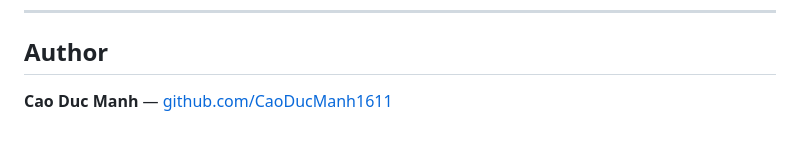
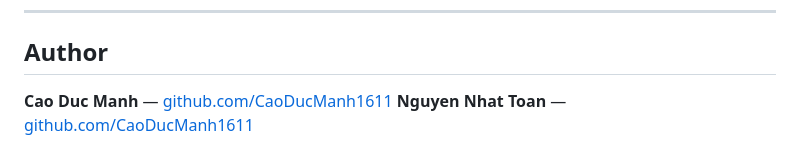
Before and after one commit to CaoDucManh1611/E_LEARNING, a Markdown page: README.md, the part around the change. Rendered like a GitHub page.

```diff
--- a/README.md
+++ b/README.md
@@ -130,3 +130,4 @@ http://localhost:8080/Home
 ## Author
 
 **Cao Duc Manh** — [github.com/CaoDucManh1611](https://github.com/CaoDucManh1611)
+**Nguyen Nhat Toan** — [github.com/CaoDucManh1611](https://github.com/CaoDucManh1611)
```
